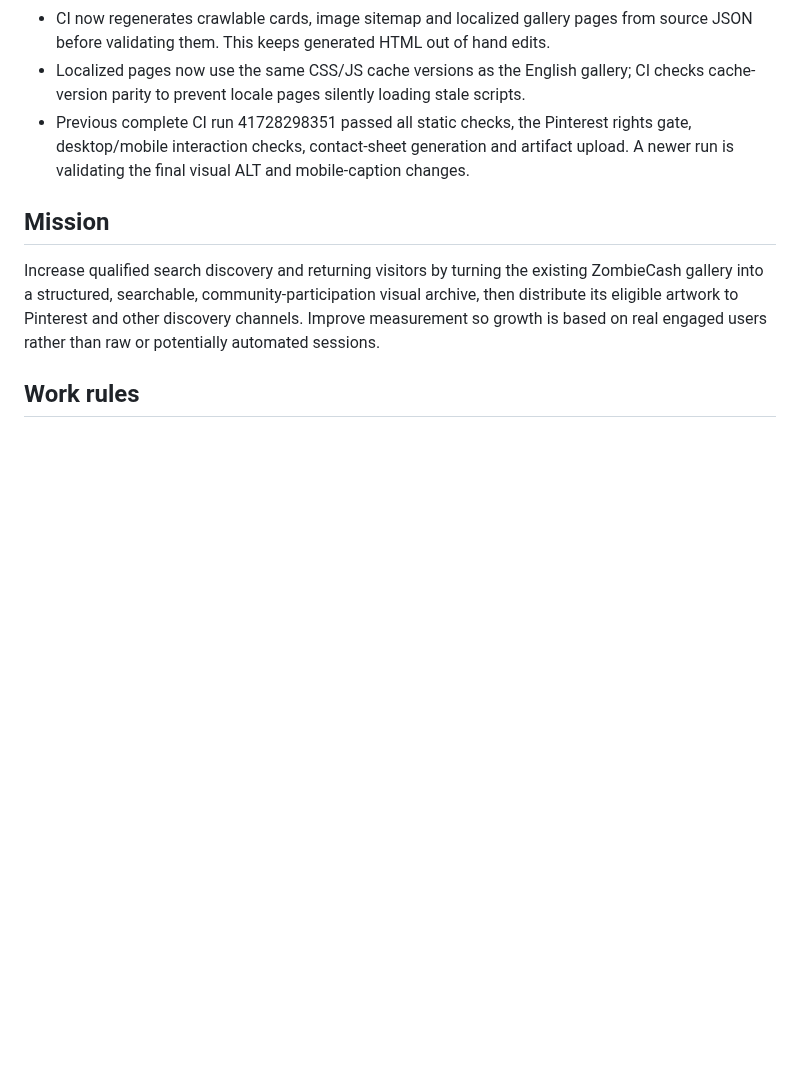
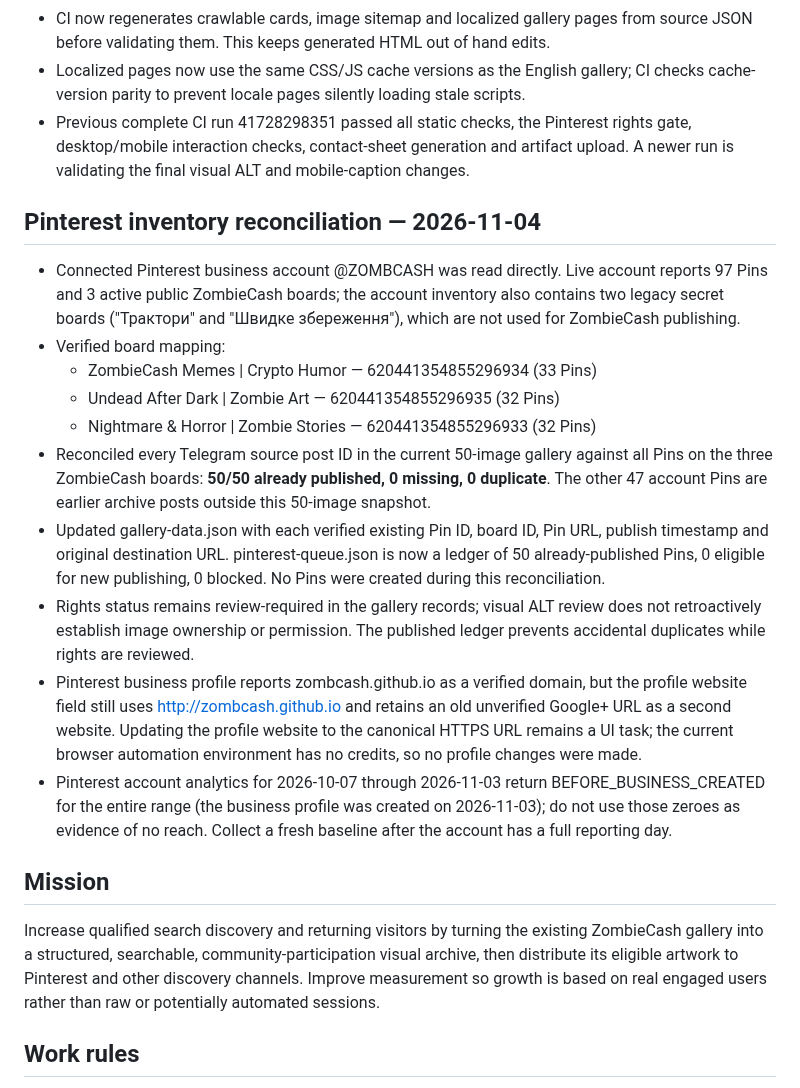
Before and after one commit to zombcash/zombcash.github.io, a Markdown page: GROWTH-AND-GALLERY-ROADMAP.md, the part around the change. Drawn GitHub-style; blank space fills up the shorter version.

Commit message:
Record live Pinterest account reconciliation and existing 50-Pin ledger

```diff
--- a/GROWTH-AND-GALLERY-ROADMAP.md
+++ b/GROWTH-AND-GALLERY-ROADMAP.md
@@ -25,6 +25,20 @@
 - CI now regenerates crawlable cards, image sitemap and localized gallery pages from source JSON before validating them. This keeps generated HTML out of hand edits.
 - Localized pages now use the same CSS/JS cache versions as the English gallery; CI checks cache-version parity to prevent locale pages silently loading stale scripts.
 - Previous complete CI run 41728298351 passed all static checks, the Pinterest rights gate, desktop/mobile interaction checks, contact-sheet generation and artifact upload. A newer run is validating the final visual ALT and mobile-caption changes.
+
+
+## Pinterest inventory reconciliation — 2026-11-04
+
+- Connected Pinterest business account @ZOMBCASH was read directly. Live account reports 97 Pins and 3 active public ZombieCash boards; the account inventory also contains two legacy secret boards ("Трактори" and "Швидке збереження"), which are not used for ZombieCash publishing.
+- Verified board mapping:
+  - ZombieCash Memes | Crypto Humor — 620441354855296934 (33 Pins)
+  - Undead After Dark | Zombie Art — 620441354855296935 (32 Pins)
+  - Nightmare & Horror | Zombie Stories — 620441354855296933 (32 Pins)
+- Reconciled every Telegram source post ID in the current 50-image gallery against all Pins on the three ZombieCash boards: **50/50 already published, 0 missing, 0 duplicate**. The other 47 account Pins are earlier archive posts outside this 50-image snapshot.
+- Updated gallery-data.json with each verified existing Pin ID, board ID, Pin URL, publish timestamp and original destination URL. pinterest-queue.json is now a ledger of 50 already-published Pins, 0 eligible for new publishing, 0 blocked. No Pins were created during this reconciliation.
+- Rights status remains review-required in the gallery records; visual ALT review does not retroactively establish image ownership or permission. The published ledger prevents accidental duplicates while rights are reviewed.
+- Pinterest business profile reports zombcash.github.io as a verified domain, but the profile website field still uses http://zombcash.github.io and retains an old unverified Google+ URL as a second website. Updating the profile website to the canonical HTTPS URL remains a UI task; the current browser automation environment has no credits, so no profile changes were made.
+- Pinterest account analytics for 2026-10-07 through 2026-11-03 return BEFORE_BUSINESS_CREATED for the entire range (the business profile was created on 2026-11-03); do not use those zeroes as evidence of no reach. Collect a fresh baseline after the account has a full reporting day.
 
 ## Mission
 Increase qualified search discovery and returning visitors by turning the existing ZombieCash gallery into a structured, searchable, community-participation visual archive, then distribute its eligible artwork to Pinterest and other discovery channels. Improve measurement so growth is based on real engaged users rather than raw or potentially automated sessions.
```
